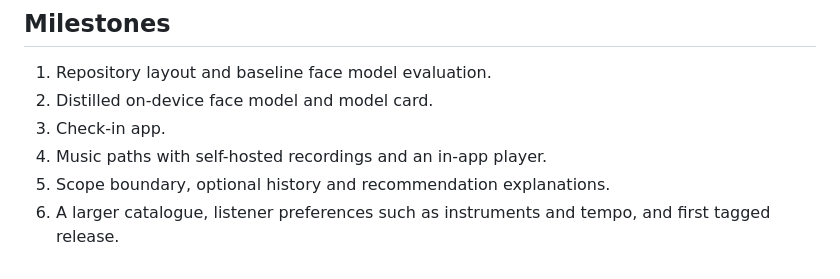
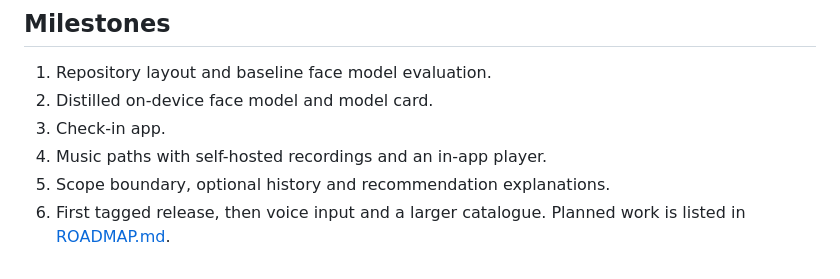
Before and after one commit to hashtagRR/Truly, a Markdown page: references/SCOPE.md, the part around the change. GitHub-like rendering.

```diff
--- a/references/SCOPE.md
+++ b/references/SCOPE.md
@@ -111,4 +111,4 @@ Code is released under AGPL-3.0-or-later. Free software licences allow anyone to
 3. Check-in app.
 4. Music paths with self-hosted recordings and an in-app player.
 5. Scope boundary, optional history and recommendation explanations.
-6. A larger catalogue, listener preferences such as instruments and tempo, and first tagged release.
+6. First tagged release, then voice input and a larger catalogue. Planned work is listed in [ROADMAP.md](../ROADMAP.md).
```
Also changed, not shown: README.md (+1 -0 lines), ROADMAP.md (added, +48 -0 lines).
